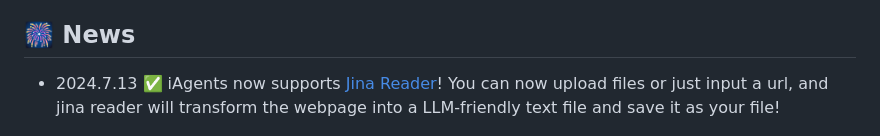
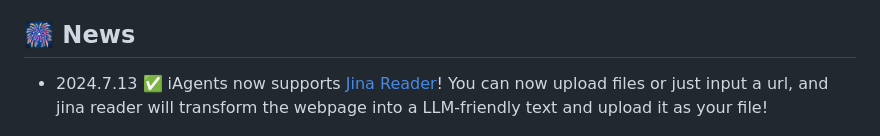
Before and after one commit to thinkwee/iAgents, a Markdown page: README.md, the part around the change printed below. Drawn GitHub-style.

```diff
--- a/README.md
+++ b/README.md
@@ -7,7 +7,7 @@
 </p>
 
 ## 🎆 News
--  2024.7.13 ✅ iAgents now supports [Jina Reader](https://jina.ai/reader)! You can now upload files or just input a url, and jina reader will transform the webpage into a LLM-friendly text file and save it as your file!
+-  2024.7.13 ✅ iAgents now supports [Jina Reader](https://jina.ai/reader)! You can now upload files or just input a url, and jina reader will transform the webpage into a LLM-friendly text and upload it as your file!
       <p align="center">
          <img src='./static/jina.png' width=200>
       </p>
```
Also changed, not shown: other parts of README.md (+1 -1 lines).
